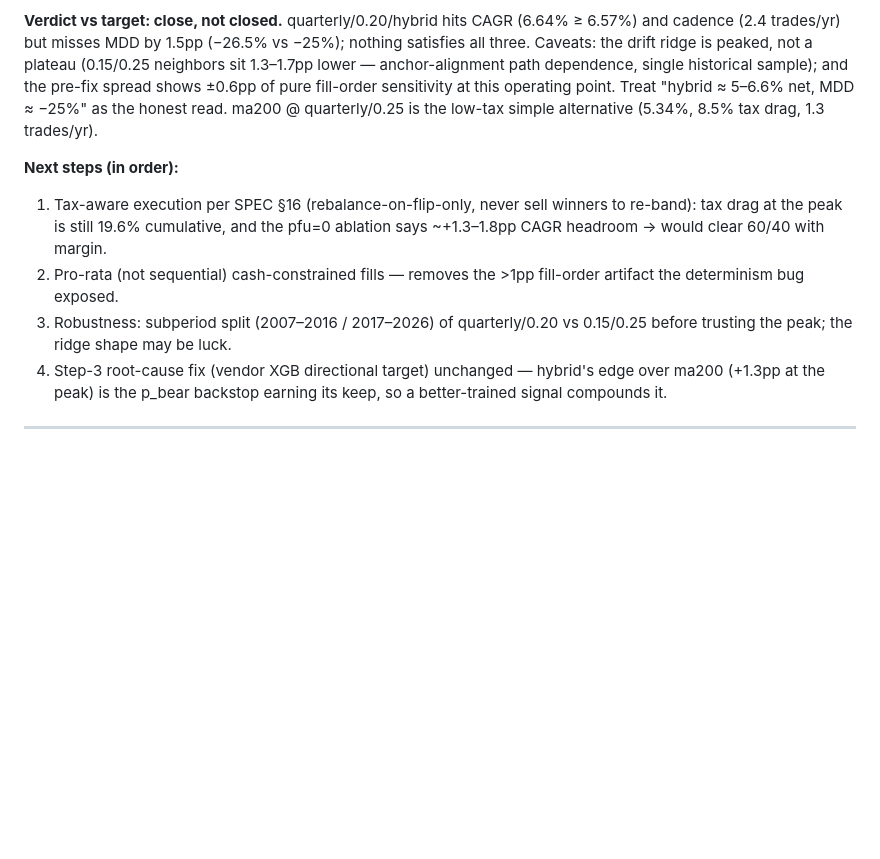
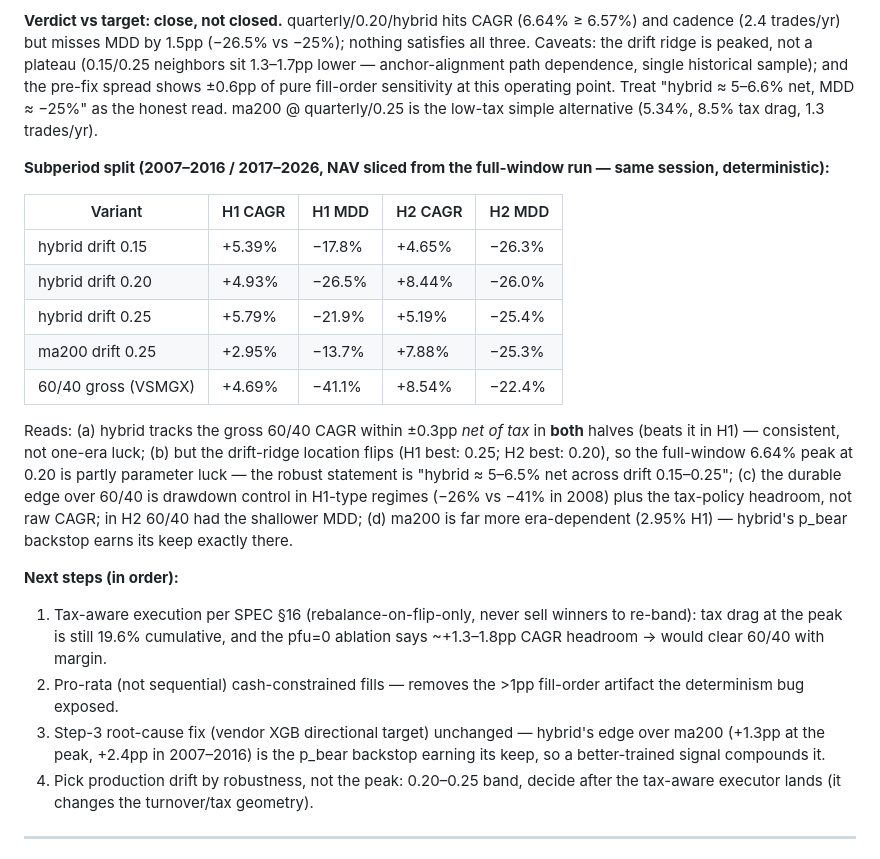
Before and after one commit to Nakamoto911/xgb-hrp, a Markdown page: MEMORY.md, the part around the change. GitHub-like rendering; blank space fills up the shorter version.

Commit message:
Log subperiod robustness split for the sweep's winning configs
Hybrid tracks 60/40's gross CAGR within 0.3pp net-of-tax in both
halves of history, but the drift-ridge location flips between halves
(H1: 0.25, H2: 0.20) - the 6.64% full-window peak is partly parameter
luck. Durable edge is 2008-style drawdown control plus tax headroom.

Co-Authored-By: Claude Fable 5 <noreply@anthropic.com>

```diff
--- a/MEMORY.md
+++ b/MEMORY.md
@@ -67,17 +67,37 @@ operating point. Treat "hybrid ≈ 5–6.6% net, MDD ≈ −25%" as the honest r
 ma200 @ quarterly/0.25 is the low-tax simple alternative (5.34%, 8.5% tax drag,
 1.3 trades/yr).
 
+**Subperiod split (2007–2016 / 2017–2026, NAV sliced from the full-window run —
+same session, deterministic):**
+
+| Variant | H1 CAGR | H1 MDD | H2 CAGR | H2 MDD |
+|---|---|---|---|---|
+| hybrid drift 0.15 | +5.39% | −17.8% | +4.65% | −26.3% |
+| hybrid drift 0.20 | +4.93% | −26.5% | +8.44% | −26.0% |
+| hybrid drift 0.25 | +5.79% | −21.9% | +5.19% | −25.4% |
+| ma200 drift 0.25 | +2.95% | −13.7% | +7.88% | −25.3% |
+| 60/40 gross (VSMGX) | +4.69% | −41.1% | +8.54% | −22.4% |
+
+Reads: (a) hybrid tracks the gross 60/40 CAGR within ±0.3pp *net of tax* in **both**
+halves (beats it in H1) — consistent, not one-era luck; (b) but the drift-ridge
+location flips (H1 best: 0.25; H2 best: 0.20), so the full-window 6.64% peak at 0.20
+is partly parameter luck — the robust statement is "hybrid ≈ 5–6.5% net across drift
+0.15–0.25"; (c) the durable edge over 60/40 is drawdown control in H1-type regimes
+(−26% vs −41% in 2008) plus the tax-policy headroom, not raw CAGR; in H2 60/40 had
+the shallower MDD; (d) ma200 is far more era-dependent (2.95% H1) — hybrid's p_bear
+backstop earns its keep exactly there.
+
 **Next steps (in order):**
 1. Tax-aware execution per SPEC §16 (rebalance-on-flip-only, never sell winners to
    re-band): tax drag at the peak is still 19.6% cumulative, and the pfu=0 ablation
    says ~+1.3–1.8pp CAGR headroom → would clear 60/40 with margin.
 2. Pro-rata (not sequential) cash-constrained fills — removes the >1pp fill-order
    artifact the determinism bug exposed.
-3. Robustness: subperiod split (2007–2016 / 2017–2026) of quarterly/0.20 vs 0.15/0.25
-   before trusting the peak; the ridge shape may be luck.
-4. Step-3 root-cause fix (vendor XGB directional target) unchanged — hybrid's edge
-   over ma200 (+1.3pp at the peak) is the p_bear backstop earning its keep, so a
-   better-trained signal compounds it.
+3. Step-3 root-cause fix (vendor XGB directional target) unchanged — hybrid's edge
+   over ma200 (+1.3pp at the peak, +2.4pp in 2007–2016) is the p_bear backstop
+   earning its keep, so a better-trained signal compounds it.
+4. Pick production drift by robustness, not the peak: 0.20–0.25 band, decide after
+   the tax-aware executor lands (it changes the turnover/tax geometry).
 
 ---
 
```
